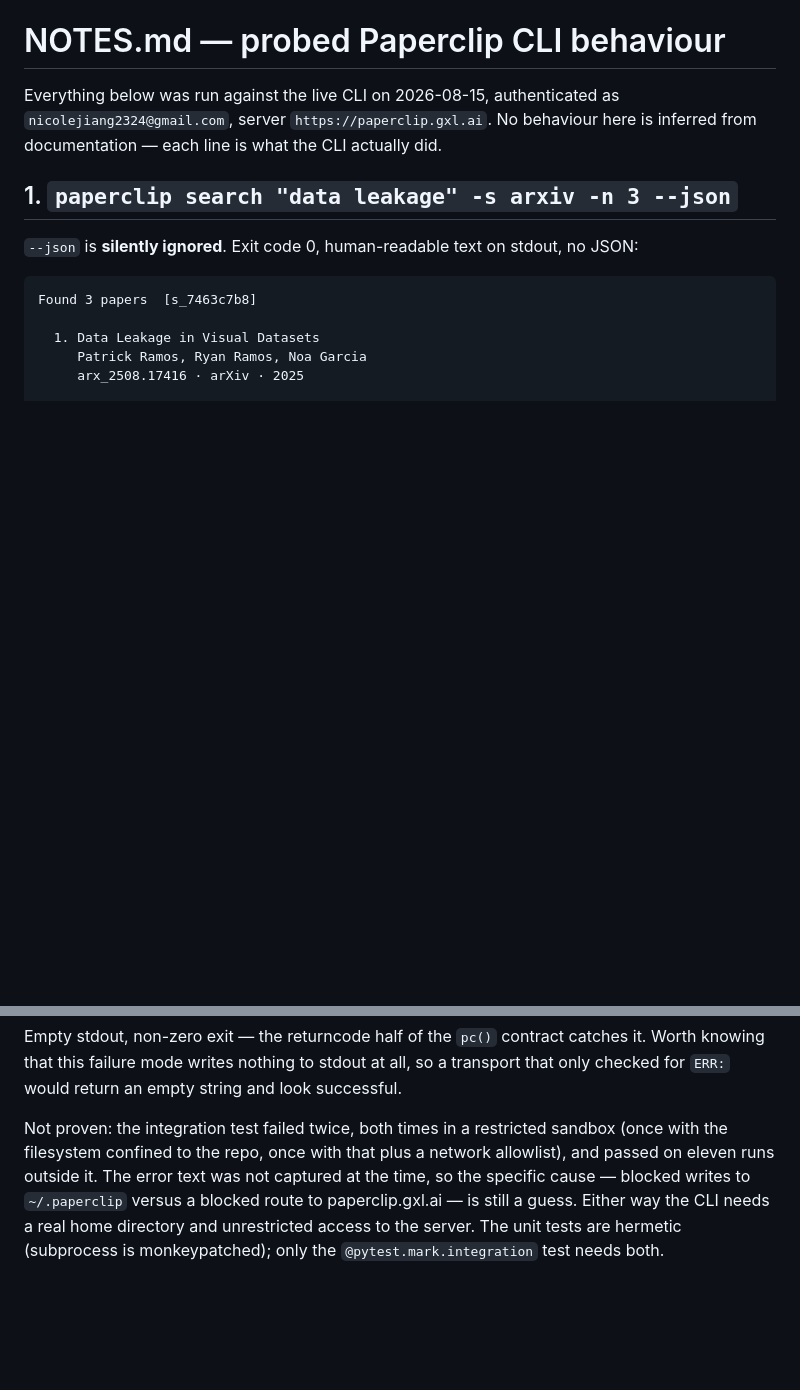
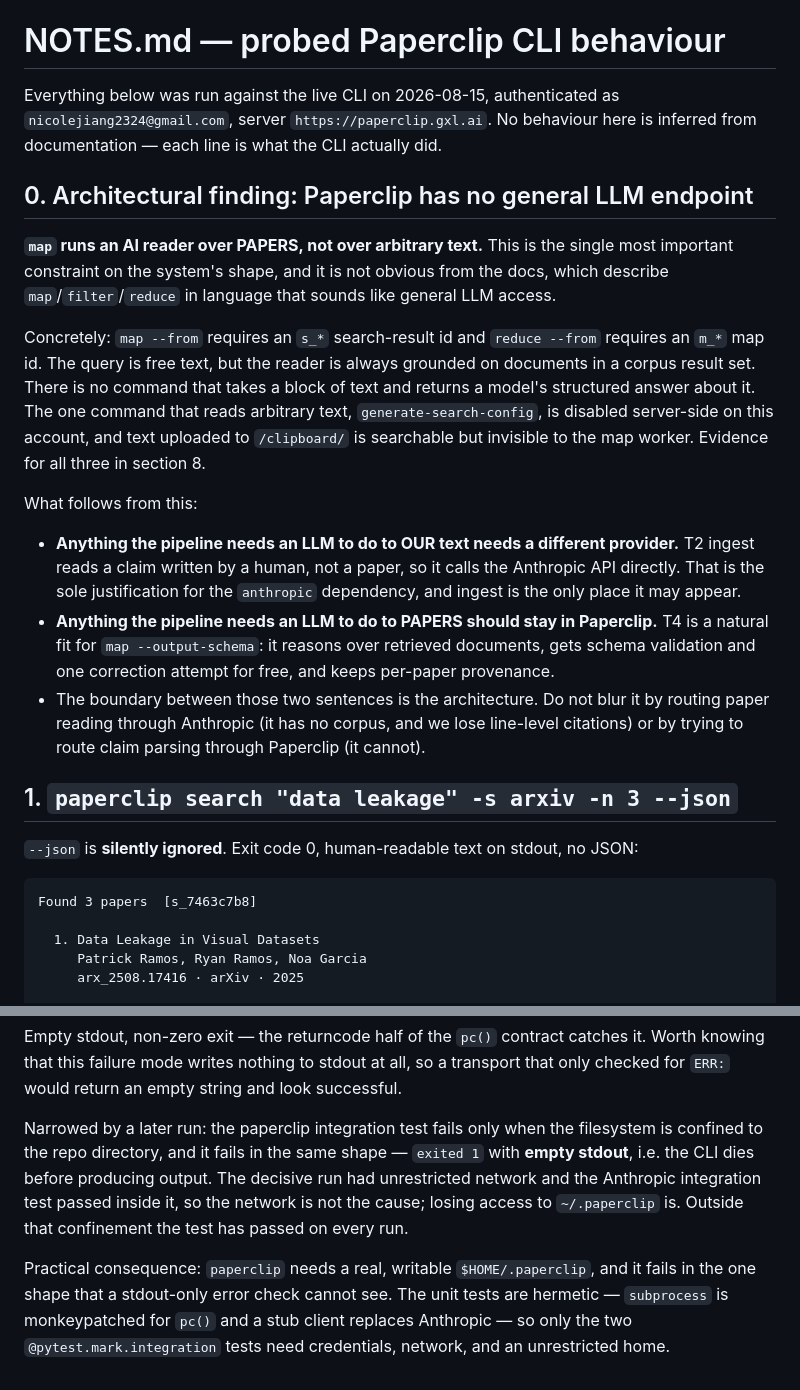
Before and after one commit to NicoleJiang133/InterdisciplinaryComm, a Markdown page: NOTES.md, 2 parts joined by grey strips. Drawn GitHub-style; blank space fills up the shorter version.

Commit message:
docs: record that Paperclip has no general LLM endpoint
map runs an AI reader over PAPERS, not arbitrary text: map --from needs an s_* id and
reduce --from an m_* id. LLM work on our own text therefore needs another provider and
BUILD.md section 2 admits anthropic for ingest only; LLM work on papers stays in
Paperclip, where T4 gets schema validation and per-paper provenance.

Co-authored-by: Cursor <cursoragent@cursor.com>

```diff
--- a/NOTES.md
+++ b/NOTES.md
@@ -3,6 +3,33 @@
 Everything below was run against the live CLI on 2026-08-15, authenticated as
 `nicolejiang2324@gmail.com`, server `https://paperclip.gxl.ai`. No behaviour here
 is inferred from documentation — each line is what the CLI actually did.
+
+## 0. Architectural finding: Paperclip has no general LLM endpoint
+
+**`map` runs an AI reader over PAPERS, not over arbitrary text.** This is the single
+most important constraint on the system's shape, and it is not obvious from the docs,
+which describe `map`/`filter`/`reduce` in language that sounds like general LLM access.
+
+Concretely: `map --from` requires an `s_*` search-result id and `reduce --from` requires
+an `m_*` map id. The query is free text, but the reader is always grounded on documents
+in a corpus result set. There is no command that takes a block of text and returns a
+model's structured answer about it. The one command that reads arbitrary text,
+`generate-search-config`, is disabled server-side on this account, and text uploaded to
+`/clipboard/` is searchable but invisible to the map worker. Evidence for all three in
+section 8.
+
+What follows from this:
+
+- **Anything the pipeline needs an LLM to do to OUR text needs a different provider.**
+  T2 ingest reads a claim written by a human, not a paper, so it calls the Anthropic API
+  directly. That is the sole justification for the `anthropic` dependency, and ingest is
+  the only place it may appear.
+- **Anything the pipeline needs an LLM to do to PAPERS should stay in Paperclip.** T4 is
+  a natural fit for `map --output-schema`: it reasons over retrieved documents, gets
+  schema validation and one correction attempt for free, and keeps per-paper provenance.
+- The boundary between those two sentences is the architecture. Do not blur it by
+  routing paper reading through Anthropic (it has no corpus, and we lose line-level
+  citations) or by trying to route claim parsing through Paperclip (it cannot).
 
 ## 1. `paperclip search "data leakage" -s arxiv -n 3 --json`
 
@@ -266,10 +293,15 @@ Empty stdout, non-zero exit — the returncode half of the `pc()` contract catch
 Worth knowing that this failure mode writes nothing to stdout at all, so a transport
 that only checked for `ERR:` would return an empty string and look successful.
 
-Not proven: the integration test failed twice, both times in a restricted sandbox
-(once with the filesystem confined to the repo, once with that plus a network
-allowlist), and passed on eleven runs outside it. The error text was not captured at
-the time, so the specific cause — blocked writes to `~/.paperclip` versus a blocked
-route to paperclip.gxl.ai — is still a guess. Either way the CLI needs a real home
-directory and unrestricted access to the server. The unit tests are hermetic
-(subprocess is monkeypatched); only the `@pytest.mark.integration` test needs both.
+Narrowed by a later run: the paperclip integration test fails only when the filesystem
+is confined to the repo directory, and it fails in the same shape — `exited 1` with
+**empty stdout**, i.e. the CLI dies before producing output. The decisive run had
+unrestricted network and the Anthropic integration test passed inside it, so the
+network is not the cause; losing access to `~/.paperclip` is. Outside that
+confinement the test has passed on every run.
+
+Practical consequence: `paperclip` needs a real, writable `$HOME/.paperclip`, and it
+fails in the one shape that a stdout-only error check cannot see. The unit tests are
+hermetic — `subprocess` is monkeypatched for `pc()` and a stub client replaces
+Anthropic — so only the two `@pytest.mark.integration` tests need credentials, network,
+and an unrestricted home.
```
Also changed, not shown: BUILD.md (+2 -0 lines).
